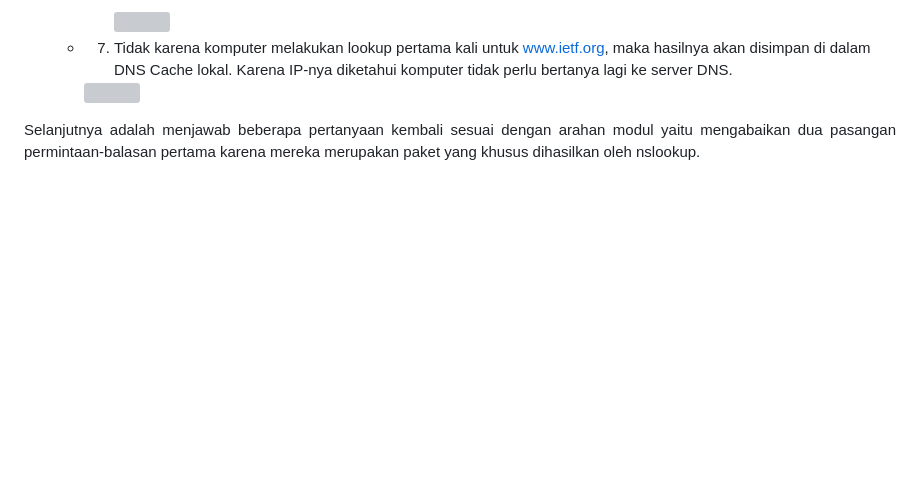
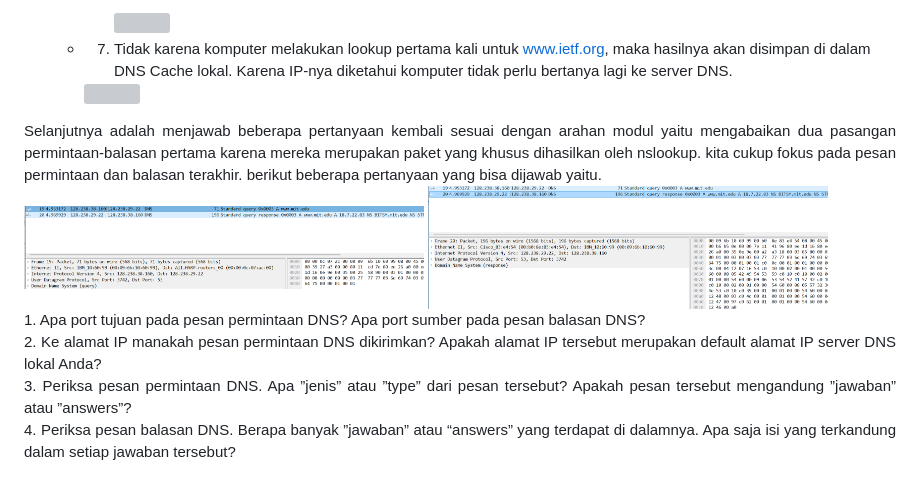
Before and after one commit to 21fajri/PraktikumJaringanKomputer, a Markdown page: week4/Laporan4.md, the part around the change. GitHub-like rendering; pictures changed too: assets/week4/23.png (added), assets/week4/24.png (added); blank space fills up the shorter version; grey boxes are pictures that could not be loaded.

Commit message:
Progres again

```diff
--- a/week4/Laporan4.md
+++ b/week4/Laporan4.md
@@ -96,4 +96,11 @@ DNS. Dengan ini, pertukaran informasi akan terjadi secara langsung antara host y
     * 7.  Tidak karena komputer melakukan lookup pertama kali untuk www.ietf.org, maka hasilnya akan disimpan di dalam DNS Cache lokal. Karena IP-nya diketahui komputer tidak perlu bertanya lagi ke server DNS.
 
          <img src="../assets/week4/22.png" width="400" height="300">
-<div align="justify">Selanjutnya adalah menjawab beberapa pertanyaan kembali sesuai dengan arahan modul yaitu mengabaikan  dua pasangan permintaan-balasan pertama karena mereka merupakan paket yang khusus dihasilkan oleh nslookup.</div>
+<div align="justify">Selanjutnya adalah menjawab beberapa pertanyaan kembali sesuai dengan arahan modul yaitu mengabaikan  dua pasangan permintaan-balasan pertama karena mereka merupakan paket yang khusus dihasilkan oleh nslookup. kita  cukup fokus pada pesan permintaan dan balasan terakhir. berikut beberapa pertanyaan yang bisa dijawab yaitu.</div>
+    <img src="../assets/week4/23.png" width="400" height="300">
+    <img src="../assets/week4/24.png" width="400" height="300">
+
+<div align="justify">1. Apa port tujuan pada pesan permintaan DNS? Apa port sumber pada pesan balasan DNS?</div>
+<div align="justify">2. Ke alamat IP manakah pesan permintaan DNS dikirimkan? Apakah alamat IP tersebut merupakan default alamat IP server DNS lokal Anda?</div>
+<div align="justify">3. Periksa pesan permintaan DNS. Apa ”jenis” atau ”type” dari pesan tersebut? Apakah pesan tersebut mengandung ”jawaban” atau ”answers”?</div>
+<div align="justify">4. Periksa pesan balasan DNS. Berapa banyak ”jawaban” atau “answers” yang terdapat di dalamnya. Apa saja isi yang terkandung dalam setiap jawaban tersebut?</div>
```
